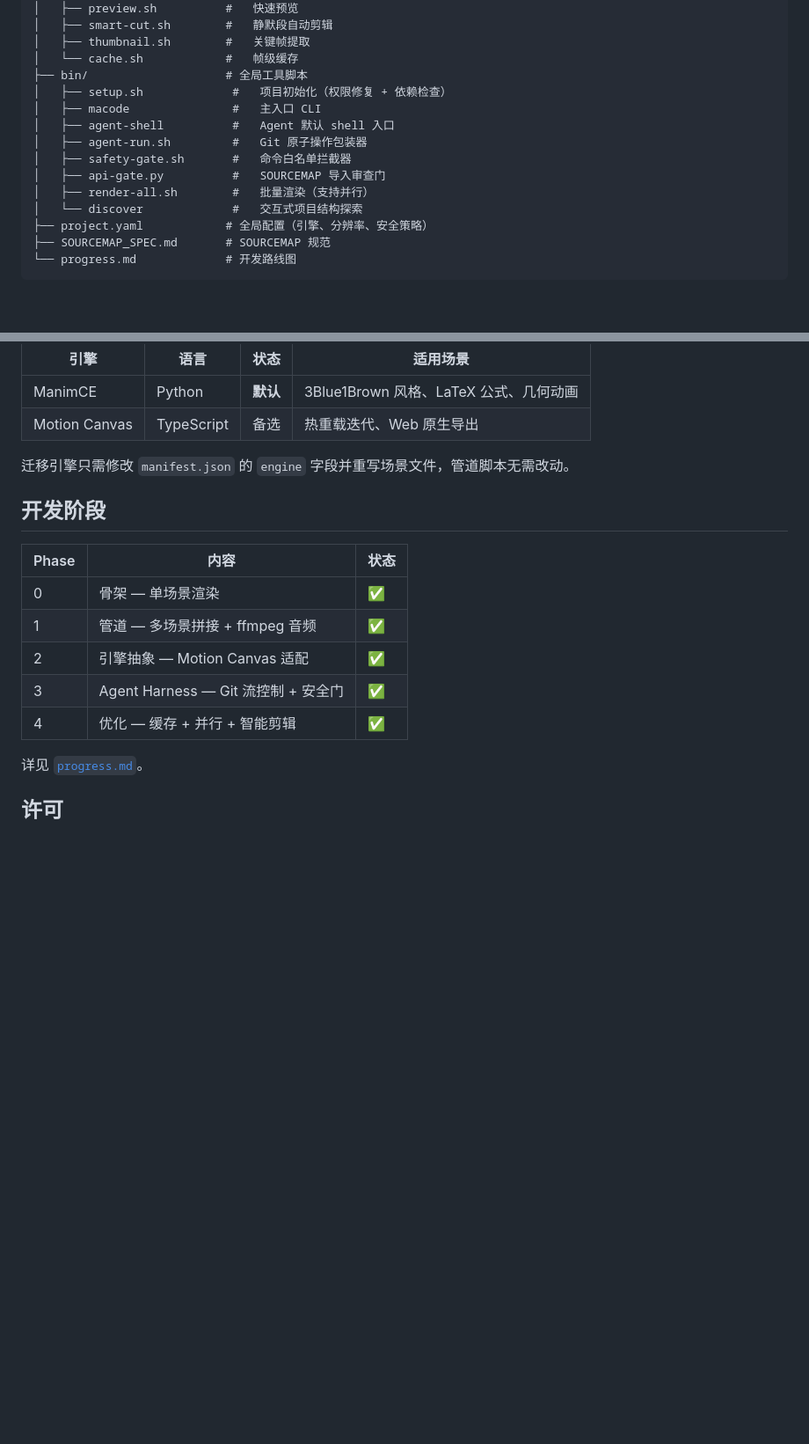
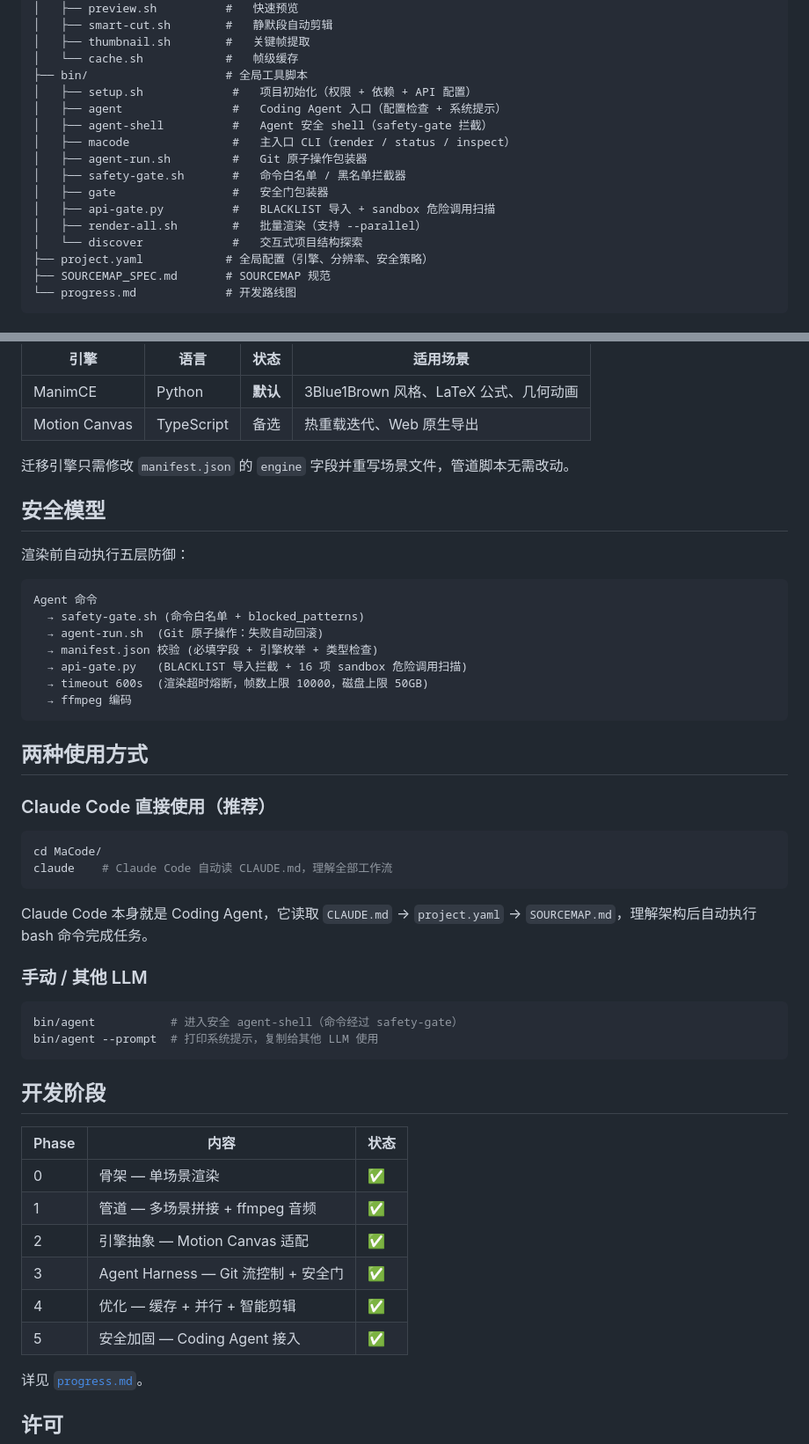
Before and after one commit to Lmy271828/MaCode, a Markdown page: README.md, 2 parts joined by grey strips. Shown at 88% size. Rendered like a GitHub page; blank space fills up the shorter version.

````diff
--- a/README.md
+++ b/README.md
@@ -73,13 +73,15 @@ macode/
 │   ├── thumbnail.sh        #   关键帧提取
 │   └── cache.sh            #   帧级缓存
 ├── bin/                    # 全局工具脚本
-│   ├── setup.sh             #   项目初始化（权限修复 + 依赖检查）
-│   ├── macode               #   主入口 CLI
-│   ├── agent-shell          #   Agent 默认 shell 入口
+│   ├── setup.sh             #   项目初始化（权限 + 依赖 + API 配置）
+│   ├── agent                #   Coding Agent 入口（配置检查 + 系统提示）
+│   ├── agent-shell          #   Agent 安全 shell（safety-gate 拦截）
+│   ├── macode               #   主入口 CLI（render / status / inspect）
 │   ├── agent-run.sh         #   Git 原子操作包装器
-│   ├── safety-gate.sh       #   命令白名单拦截器
-│   ├── api-gate.py          #   SOURCEMAP 导入审查门
-│   ├── render-all.sh        #   批量渲染（支持并行）
+│   ├── safety-gate.sh       #   命令白名单 / 黑名单拦截器
+│   ├── gate                 #   安全门包装器
+│   ├── api-gate.py          #   BLACKLIST 导入 + sandbox 危险调用扫描
+│   ├── render-all.sh        #   批量渲染（支持 --parallel）
 │   └── discover             #   交互式项目结构探索
 ├── project.yaml            # 全局配置（引擎、分辨率、安全策略）
 ├── SOURCEMAP_SPEC.md       # SOURCEMAP 规范
@@ -182,6 +184,38 @@ pipeline/add_audio.sh output/lecture.mp4 assets/bgm.mp3 output/final.mp4
 
 迁移引擎只需修改 `manifest.json` 的 `engine` 字段并重写场景文件，管道脚本无需改动。
 
+## 安全模型
+
+渲染前自动执行五层防御：
+
+```
+Agent 命令
+  → safety-gate.sh (命令白名单 + blocked_patterns)
+  → agent-run.sh  (Git 原子操作：失败自动回滚)
+  → manifest.json 校验 (必填字段 + 引擎枚举 + 类型检查)
+  → api-gate.py   (BLACKLIST 导入拦截 + 16 项 sandbox 危险调用扫描)
+  → timeout 600s  (渲染超时熔断，帧数上限 10000，磁盘上限 50GB)
+  → ffmpeg 编码
+```
+
+## 两种使用方式
+
+### Claude Code 直接使用（推荐）
+
+```bash
+cd MaCode/
+claude    # Claude Code 自动读 CLAUDE.md，理解全部工作流
+```
+
+Claude Code 本身就是 Coding Agent，它读取 `CLAUDE.md` → `project.yaml` → `SOURCEMAP.md`，理解架构后自动执行 bash 命令完成任务。
+
+### 手动 / 其他 LLM
+
+```bash
+bin/agent           # 进入安全 agent-shell（命令经过 safety-gate）
+bin/agent --prompt  # 打印系统提示，复制给其他 LLM 使用
+```
+
 ## 开发阶段
 
 | Phase | 内容 | 状态 |
@@ -191,6 +225,7 @@ pipeline/add_audio.sh output/lecture.mp4 assets/bgm.mp3 output/final.mp4
 | 2 | 引擎抽象 — Motion Canvas 适配 | ✅ |
 | 3 | Agent Harness — Git 流控制 + 安全门 | ✅ |
 | 4 | 优化 — 缓存 + 并行 + 智能剪辑 | ✅ |
+| 5 | 安全加固 — Coding Agent 接入 | ✅ |
 
 详见 [`progress.md`](progress.md)。
 
````
Also changed, not shown: progress.md (+52 -6 lines).
